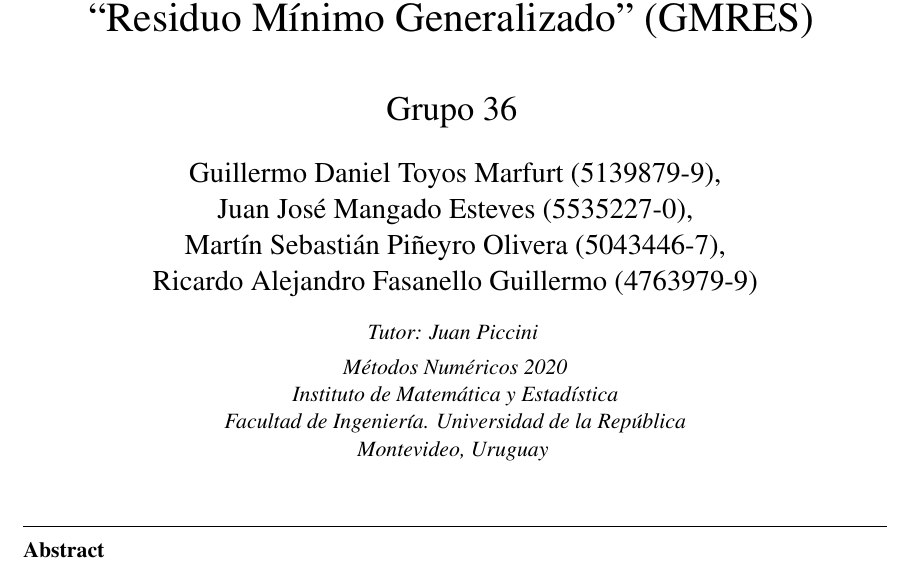
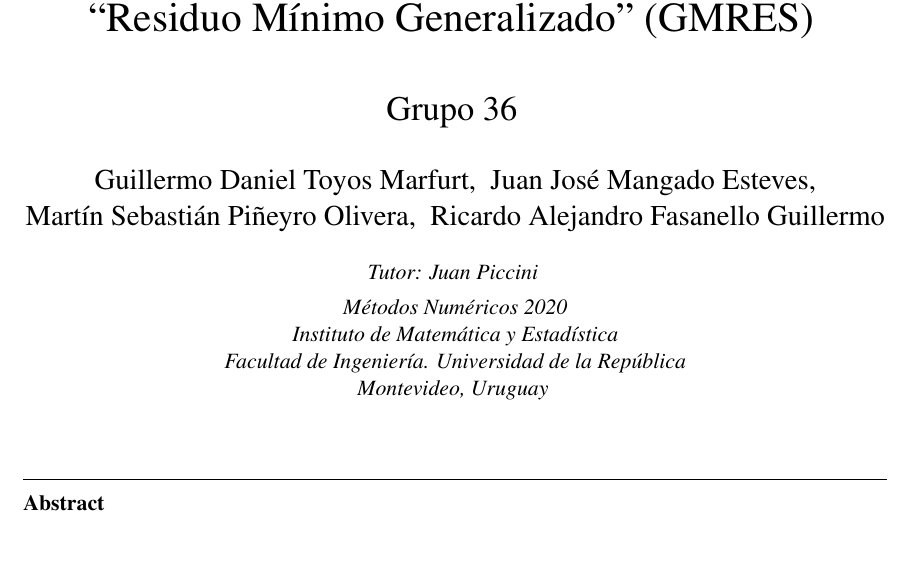
Before and after one commit to Gtoyos/GMRES, a LaTeX document (tex/template.tex): part of page 1 of 15, cut so that both start at the same text. Compiled offline with pdfLaTeX.

Commit message:
edited tex_output

```diff
--- a/tex/template.tex
+++ b/tex/template.tex
@@ -63,10 +63,10 @@
 
 \subtitle{Grupo 36}
 
-\author{Guillermo Daniel Toyos Marfurt (5139879-9),}
-\author{Juan Jos\'e Mangado Esteves (5535227-0),}
-\author{Martín Sebastián Piñeyro Olivera (5043446-7),}
-\author{Ricardo Alejandro Fasanello Guillermo (4763979-9)}
+\author{Guillermo Daniel Toyos Marfurt,}
+\author{Juan Jos\'e Mangado Esteves,}
+\author{Martín Sebastián Piñeyro Olivera,}
+\author{Ricardo Alejandro Fasanello Guillermo}
 
 \address{Tutor: Juan Piccini}
 \address{M\'etodos Num\'ericos 2020\\ Instituto de Matem\'atica y Estad\'istica\\ Facultad de Ingenier\'ia. Universidad de la Rep\'ublica\\ Montevideo, Uruguay}
```
Also changed, not shown: gmres.pdf.
